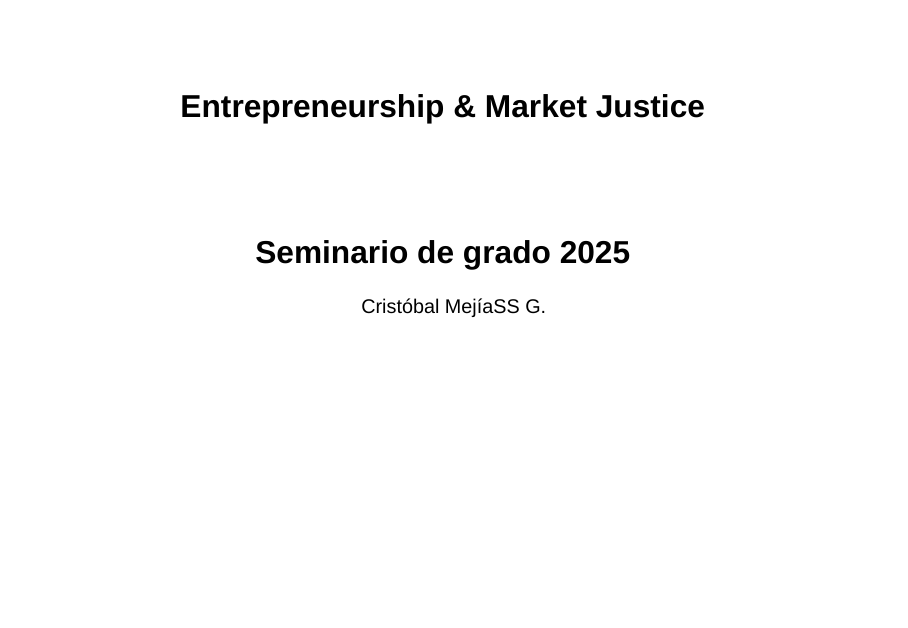
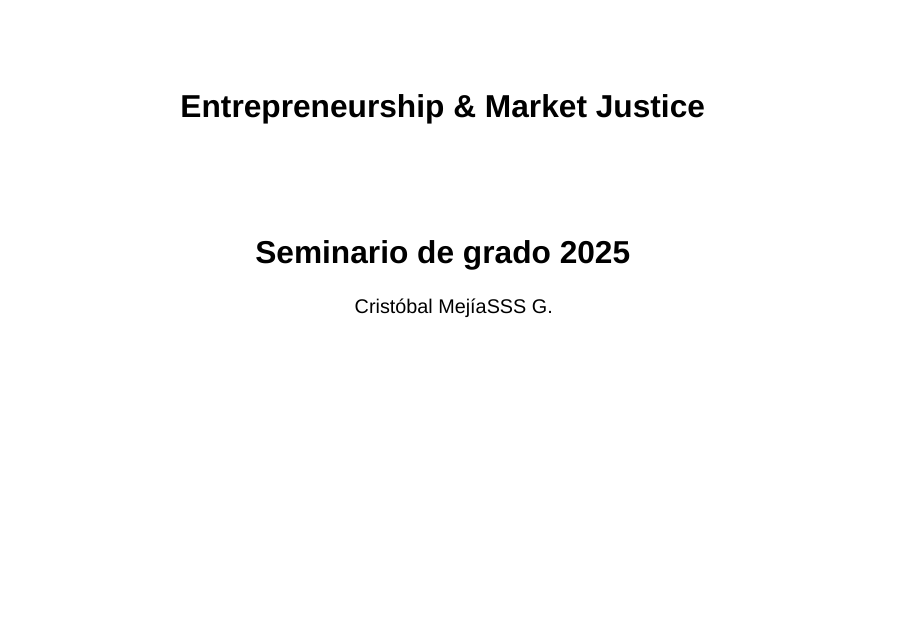
Before and after one commit to Cristobal-Mejias-G/Coloquio-2025, a Quarto document (presentación.qmd): page 1 of 13. Rendered offline with R 4.5, knitr and Pandoc in place of Quarto, with nearby package versions; drawn as Slidy slides in place of the format the file asks for.

Commit message:
Update presentación.qmd

```diff
--- a/presentación.qmd
+++ b/presentación.qmd
@@ -1,7 +1,7 @@
 ---
 title: "Entrepreneurship & Market Justice"
 subtitle: "Seminario de grado 2025"
-author: "Cristóbal MejíaSS G."
+author: "Cristóbal MejíaSSS G."
 institute: "Departamento de Sociología, Universidad de Chile"
 format:
   revealjs:
```
